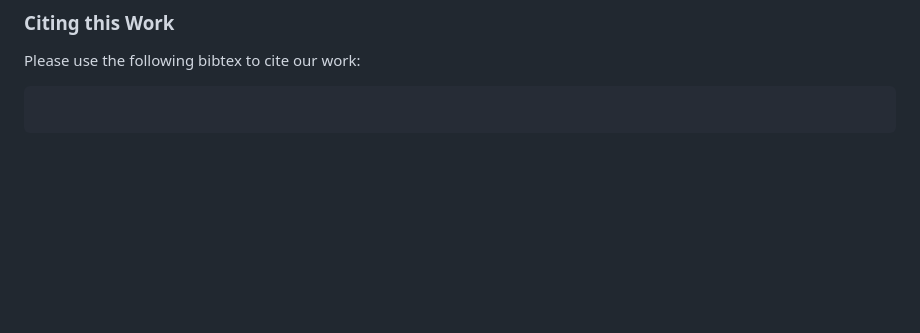
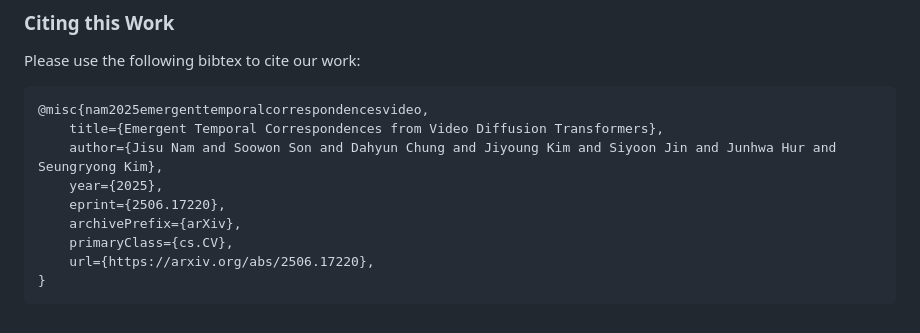
Before and after one commit to cvlab-kaist/DiffTrack, a Markdown page: README.md, the part around the change. Rendered like a GitHub page; blank space fills up the shorter version.

````diff
--- a/README.md
+++ b/README.md
@@ -185,5 +185,13 @@ CUDA_VISIBLE_DEVICES=0 python motion_guidance.py \
 ### Citing this Work
 Please use the following bibtex to cite our work:
 ```
-
+@misc{nam2025emergenttemporalcorrespondencesvideo,
+    title={Emergent Temporal Correspondences from Video Diffusion Transformers},
+    author={Jisu Nam and Soowon Son and Dahyun Chung and Jiyoung Kim and Siyoon Jin and Junhwa Hur and Seungryong Kim},
+    year={2025},
+    eprint={2506.17220},
+    archivePrefix={arXiv},
+    primaryClass={cs.CV},
+    url={https://arxiv.org/abs/2506.17220},
+}
 ```
````
